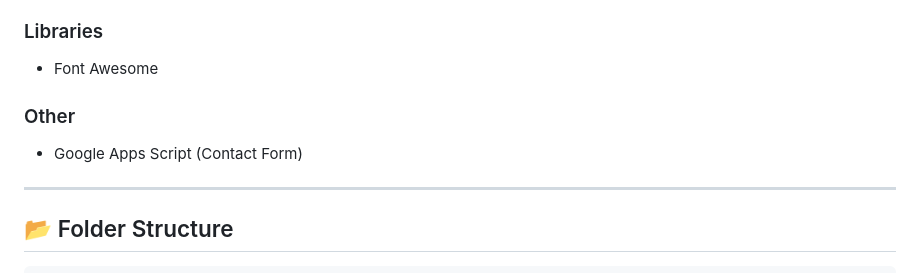
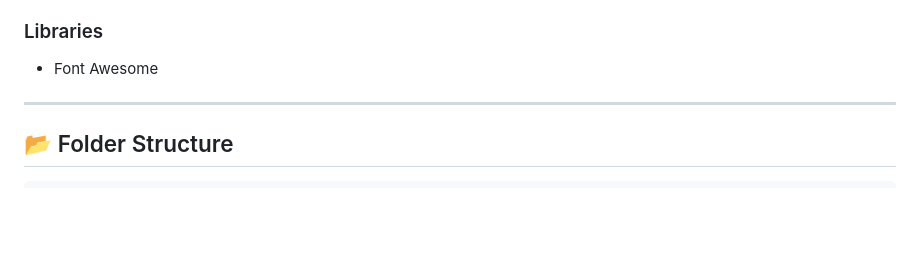
Before and after one commit to bhuvanr2004/Bhu1xDev_portfolio, a Markdown page: README.md, the part around the change. Rendered like a GitHub page; blank space fills up the shorter version.

Commit message:
Update README to remove Google Apps Script mention
Removed Google Apps Script from the Other section.

```diff
--- a/README.md
+++ b/README.md
@@ -38,8 +38,6 @@ This portfolio represents my journey as a **Python Full Stack Developer**. It is
 ### Libraries
 - Font Awesome
 
-### Other
-- Google Apps Script (Contact Form)
 
 ---
 
```
